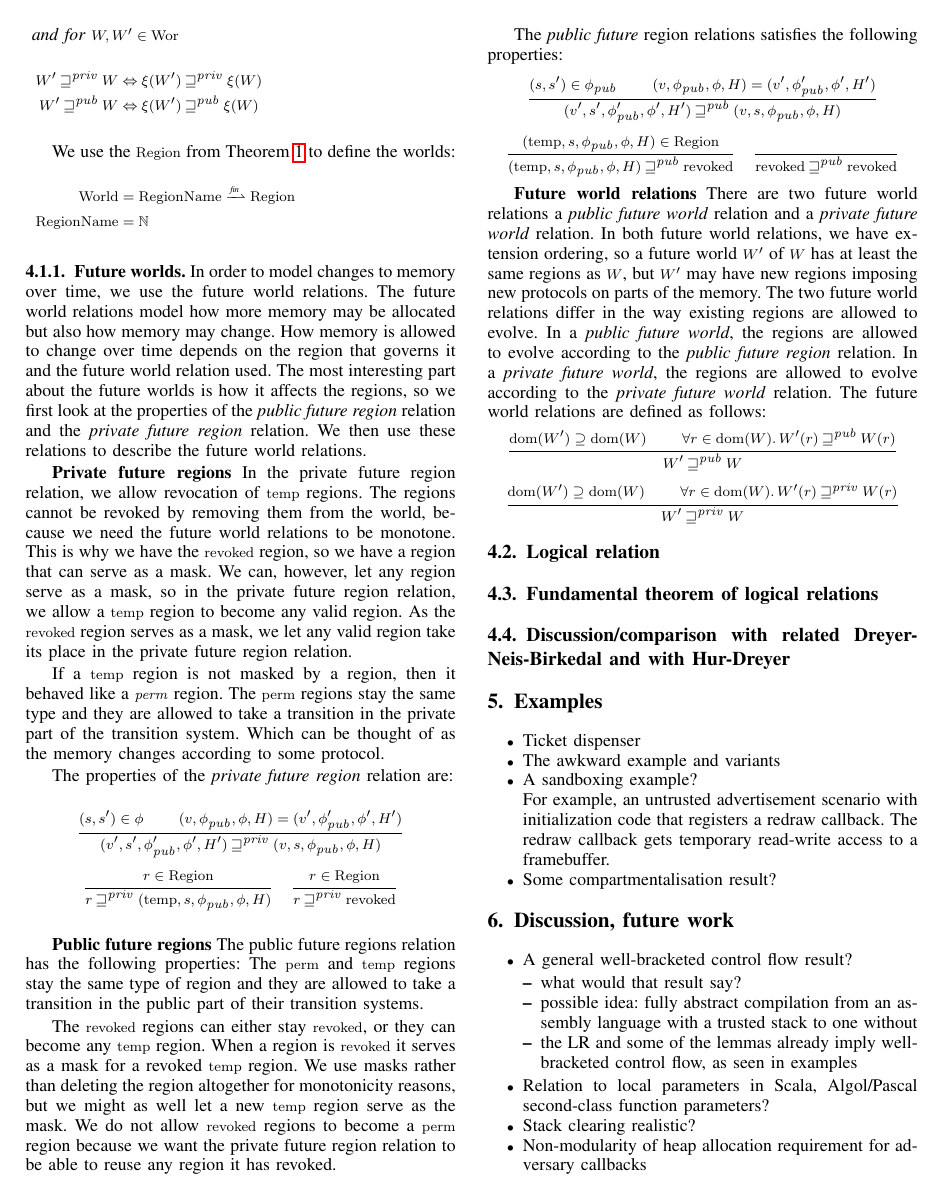
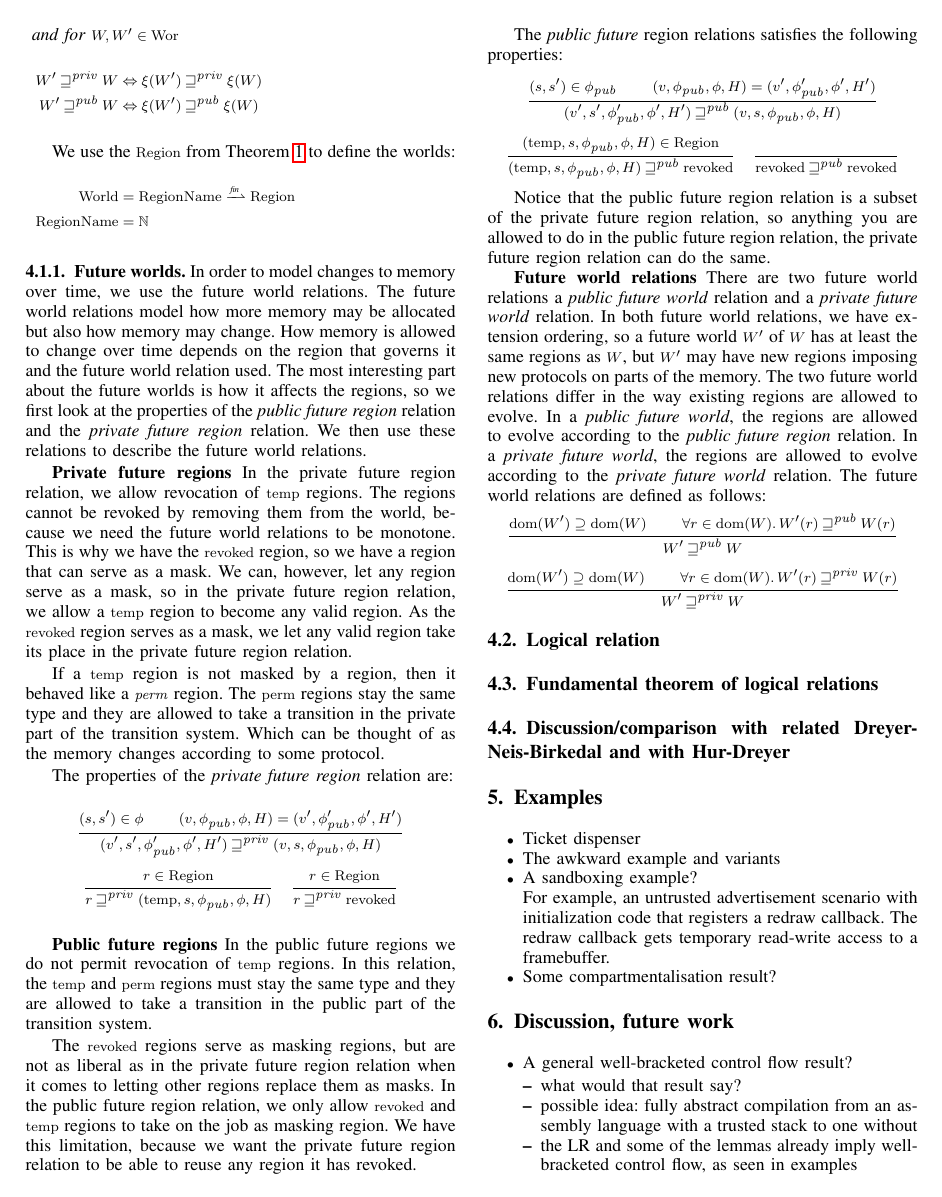
Before and after one commit to dominiquedevriese/capability-machine-reasoning-on-paper, a LaTeX paper (csf-2017/paper.tex): page 4 of 5. Compiled offline with pdfLaTeX; a missing font is replaced by an installed copy or a similar font; a LaTeX package or settings file that is missing is left out.

Commit message:
public future region

```diff
--- a/csf-2017/paper.tex
+++ b/csf-2017/paper.tex
@@ -801,21 +801,18 @@ The properties of the \emph{private future region} relation are:
 \end{mathpar}
 
 {\bf Public future regions}
-The public future regions relation has the following properties:
-% - permanent and temporary regions stay the same type
-% - public transitions
-The $\perma$ and $\temp$ regions stay the same type of region and they
-are allowed to take a transition in the public part of their
-transition systems.
+In the public future regions we do not permit revocation of $\temp$
+regions. In this relation, the $\temp$ and $\perma$ regions must stay
+the same type and they are allowed to take a transition in the public
+part of the transition system.
 
-% - revoked regions can be reused as temporary regions
-The $\revoked$ regions can either stay $\revoked$, or they can become
-any $\temp$ region. When a region is $\revoked$ it serves as a mask
-for a revoked $\temp$ region. We use masks rather than deleting the
-region altogether for monotonicity reasons, but we might as well let a
-new $\temp$ region serve as the mask. We do not allow $\revoked$
-regions to become a $\perma$ region because we want the private future
-region relation to be able to reuse any region it has revoked.
+The $\revoked$ regions serve as masking regions, but are not as
+liberal as in the private future region relation when it comes to
+letting other regions replace them as masks. In the public future
+region relation, we only allow $\revoked$ and $\temp$ regions to take
+on the job as masking region. We have this limitation, because we
+want the private future region relation to be able to reuse any region
+it has revoked.
 
 The \emph{public future} region relations satisfies the following properties:
 \begin{mathpar}
@@ -830,6 +827,10 @@ The \emph{public future} region relations satisfies the following properties:
   { \revoked \futurewk \revoked }
 \end{mathpar}
 
+Notice that the public future region relation is a subset of the
+private future region relation, so anything you are allowed to do in
+the public future region relation, the private future region relation
+can do the same.
 
 
 % The future world relation are really the ones from thm, the above
```
